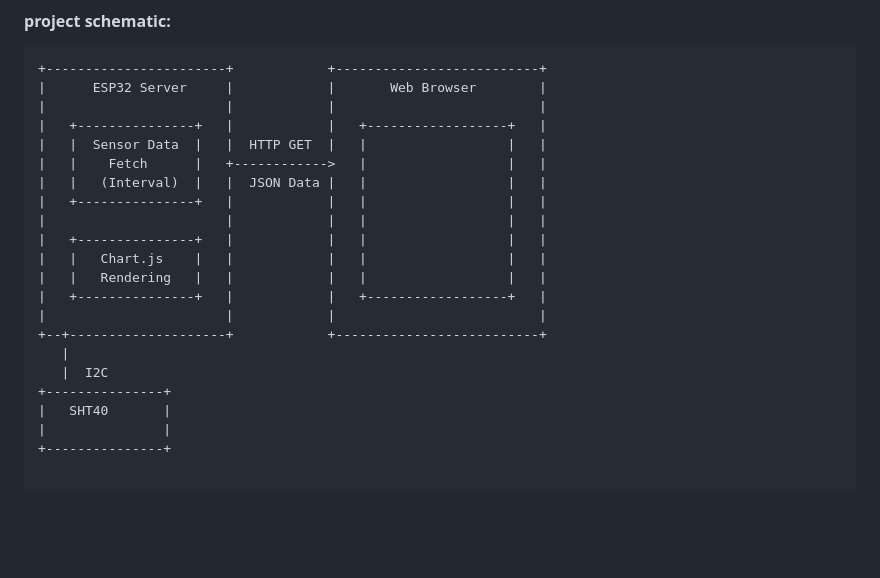
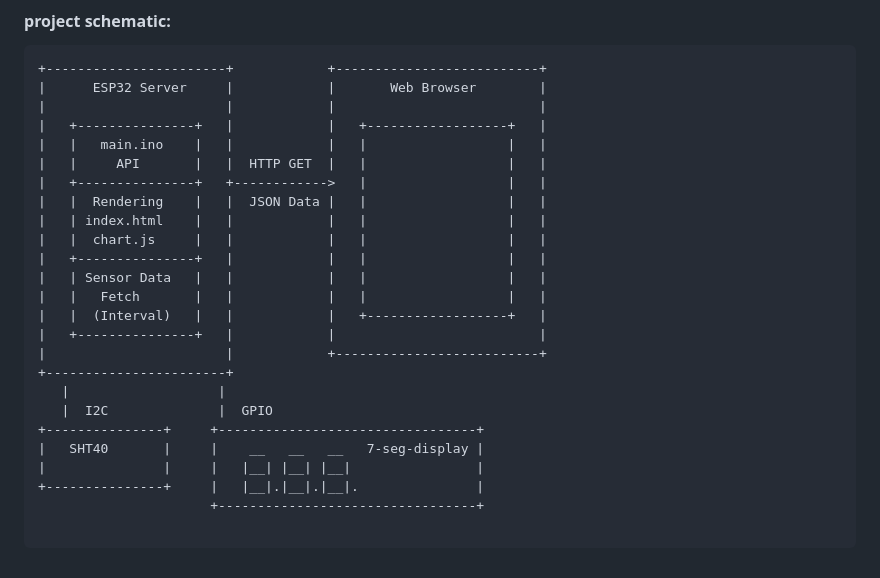
Before and after one commit to sathyajordao/wlw_esp32s2_server, a Markdown page: README.md, the part around the change. Drawn GitHub-style; blank space fills up the shorter version.

````diff
--- a/README.md
+++ b/README.md
@@ -63,22 +63,25 @@ SPIFFS (Serial Peripheral Interface Flash File System) is a file system designed
 |      ESP32 Server     |            |       Web Browser        |
 |                       |            |                          |
 |   +---------------+   |            |   +------------------+   |
-|   |  Sensor Data  |   |  HTTP GET  |   |                  |   |
-|   |    Fetch      |   +------------>   |                  |   |
-|   |   (Interval)  |   |  JSON Data |   |                  |   |
+|   |   main.ino    |   |            |   |                  |   |
+|   |     API       |   |  HTTP GET  |   |                  |   |
+|   +---------------+   +------------>   |                  |   |
+|   |  Rendering    |   |  JSON Data |   |                  |   |
+|   | index.html    |   |            |   |                  |   |
+|   |  chart.js     |   |            |   |                  |   |
 |   +---------------+   |            |   |                  |   |
-|                       |            |   |                  |   |
-|   +---------------+   |            |   |                  |   |
-|   |   Chart.js    |   |            |   |                  |   |
-|   |   Rendering   |   |            |   |                  |   |
-|   +---------------+   |            |   +------------------+   |
-|                       |            |                          |
-+--+--------------------+            +--------------------------+
-   |
-   |  I2C
-+---------------+
-|   SHT40       |
-|               |
-+---------------+
+|   | Sensor Data   |   |            |   |                  |   |
+|   |   Fetch       |   |            |   |                  |   |
+|   |  (Interval)   |   |            |   +------------------+   |
+|   +---------------+   |            |                          |
+|                       |            +--------------------------+
++-----------------------+
+   |                   |
+   |  I2C              |  GPIO
++---------------+     +---------------------------------+
+|   SHT40       |     |    __   __   __   7-seg-display |
+|               |     |   |__| |__| |__|                |
++---------------+     |   |__|.|__|.|__|.               |
+                      +---------------------------------+
 
 ```
````
